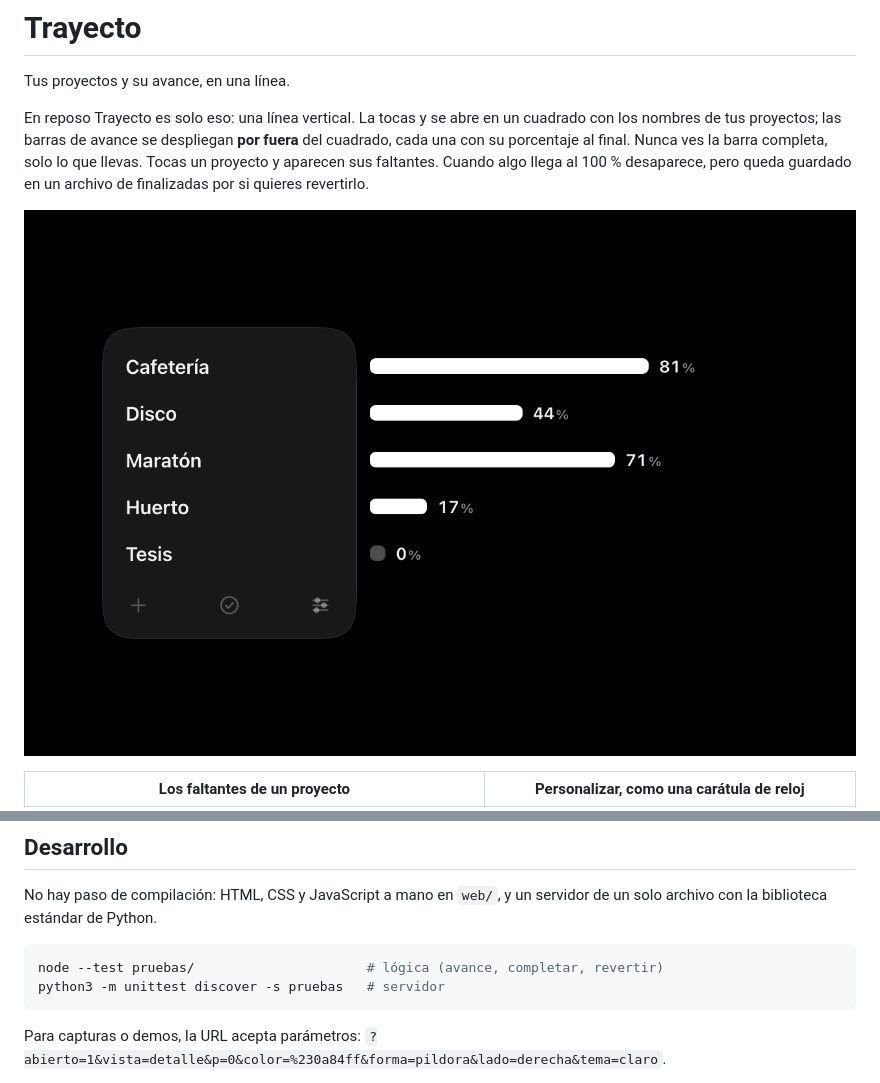
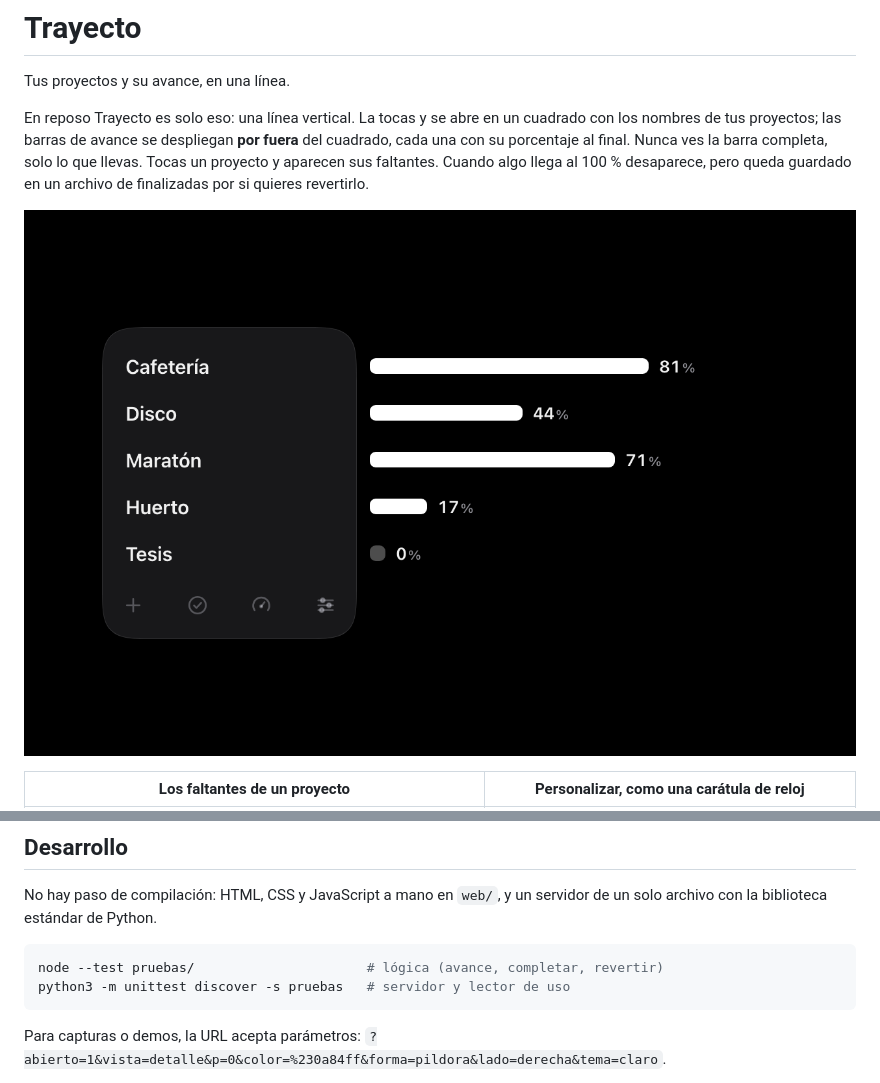
Before and after one commit to AxelC-Reyes/flecha, a Markdown page: README.md, 2 parts joined by grey strips. Rendered like a GitHub page; pictures changed too: capturas/lista.png.

````diff
--- a/README.md
+++ b/README.md
@@ -92,7 +110,7 @@ No hay paso de compilación: HTML, CSS y JavaScript a mano en `web/`, y un servi
 
 ```sh
 node --test pruebas/                      # lógica (avance, completar, revertir)
-python3 -m unittest discover -s pruebas   # servidor
+python3 -m unittest discover -s pruebas   # servidor y lector de uso
 ```
 
 Para capturas o demos, la URL acepta parámetros: `?abierto=1&vista=detalle&p=0&color=%230a84ff&forma=pildora&lado=derecha&tema=claro`.
````
Also changed, not shown: other parts of README.md (+18 -0 lines), ESQUEMA.md (+2 -0 lines), capturas/uso.png (added), 7 other files.
